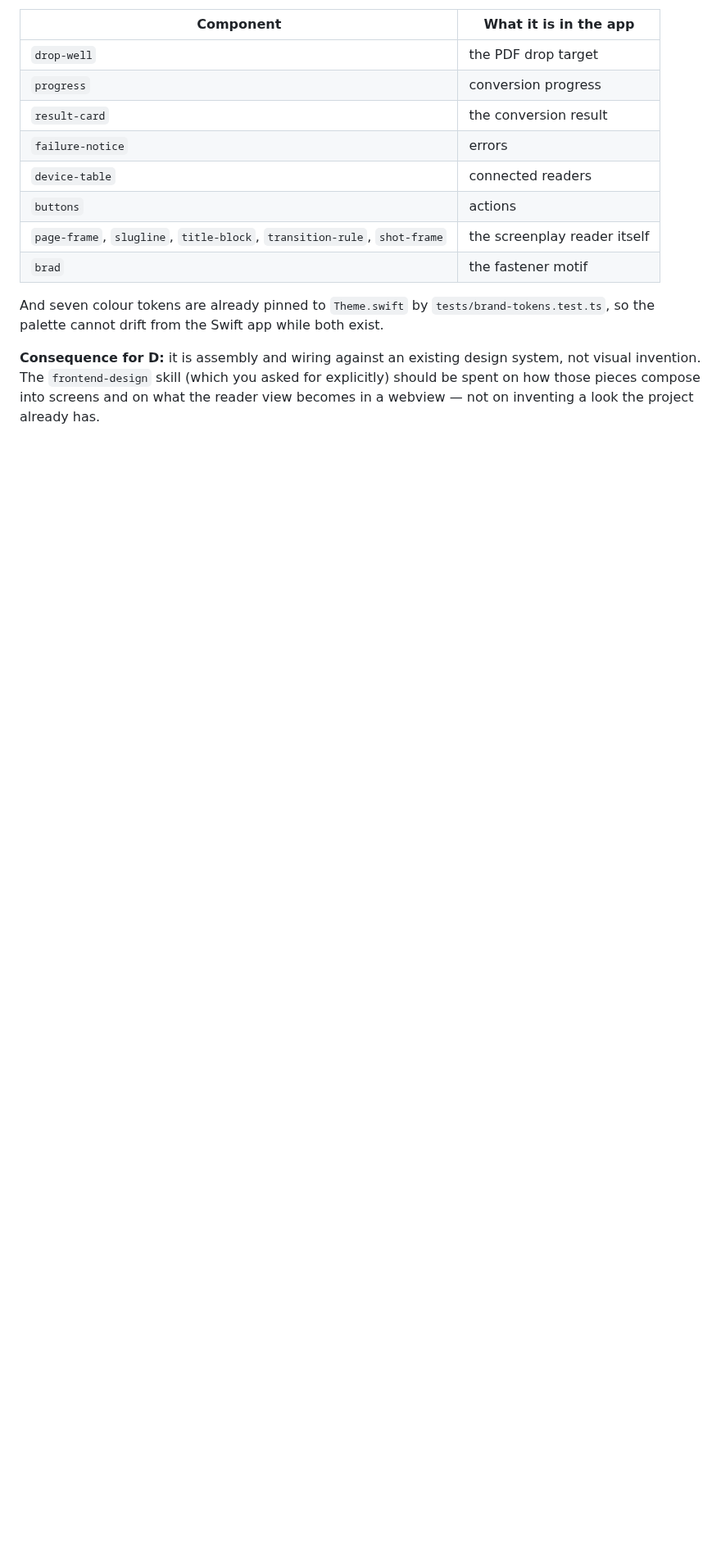
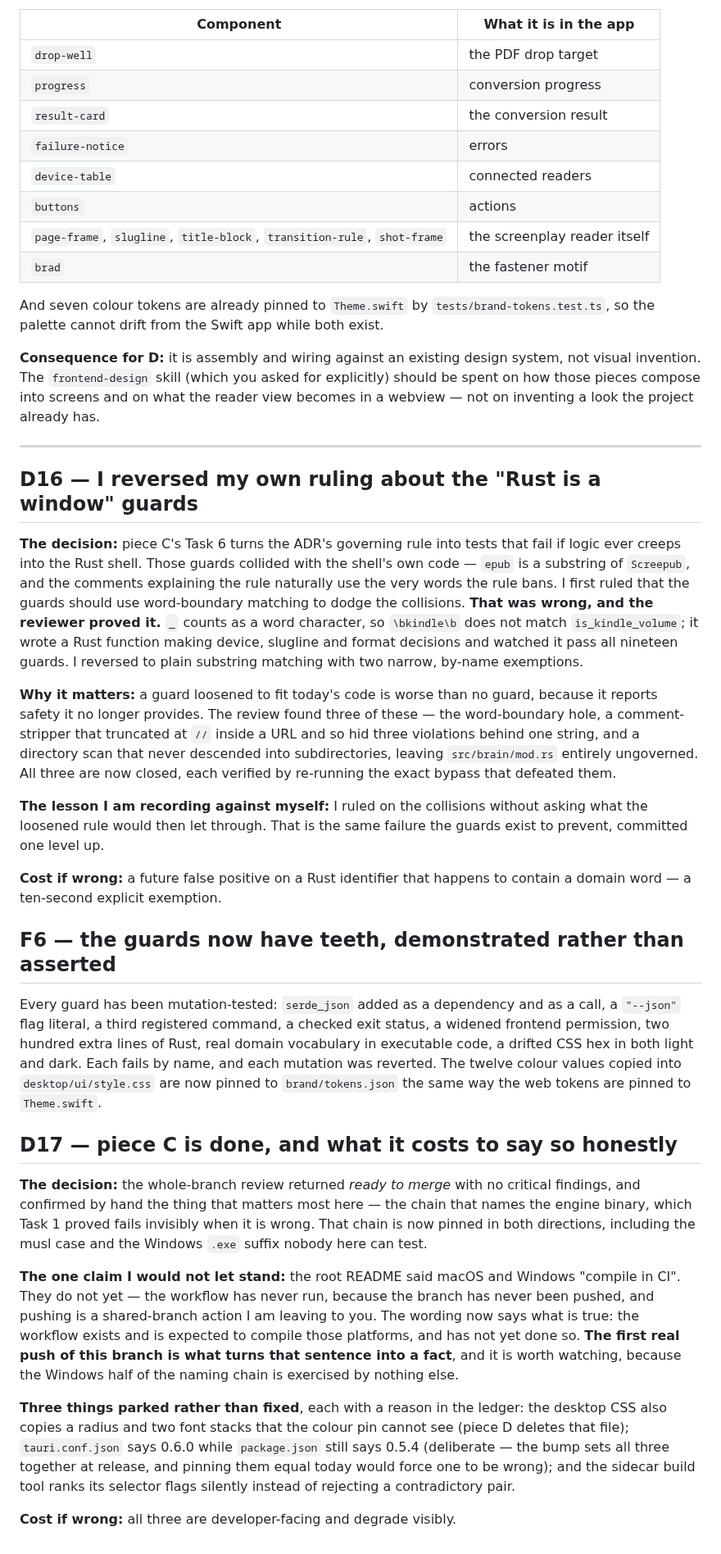
Before and after one commit to ssandweiss/screepub, a Markdown page: docs/superpowers/AUTONOMOUS-RUN-2026-09-13.md, the part around the change. Shown at 82% size. Rendered like a GitHub page; blank space fills up the shorter version.

Commit message:
Record the piece C decisions: the guard reversal and the CI claim
D16 is the ruling I got wrong and had to reverse — word-boundary matching
looked like a tidy way past the guards' collisions with the shell's own
code, and it quietly blinded them to every snake_case identifier. D17 is
piece C's close, including the README sentence that was claiming a CI
result nobody has seen.

Co-Authored-By: Claude Opus 5 (1M context) <noreply@anthropic.com>
Claude-Session: https://claude.ai/code/session_01EwcqvziTDJLjcRbJF8ppbe

```diff
--- a/docs/superpowers/AUTONOMOUS-RUN-2026-09-13.md
+++ b/docs/superpowers/AUTONOMOUS-RUN-2026-09-13.md
@@ -361,3 +361,70 @@ system, not visual invention. The `frontend-design` skill (which you asked for
 explicitly) should be spent on how those pieces compose into screens and on
 what the reader view becomes in a webview — not on inventing a look the
 project already has.
+
+---
+
+## D16 — I reversed my own ruling about the "Rust is a window" guards
+
+**The decision:** piece C's Task 6 turns the ADR's governing rule into tests
+that fail if logic ever creeps into the Rust shell. Those guards collided with
+the shell's own code — `epub` is a substring of `Screepub`, and the comments
+explaining the rule naturally use the very words the rule bans. I first ruled
+that the guards should use word-boundary matching to dodge the collisions.
+**That was wrong, and the reviewer proved it.** `_` counts as a word character,
+so `\bkindle\b` does not match `is_kindle_volume`; it wrote a Rust function
+making device, slugline and format decisions and watched it pass all nineteen
+guards. I reversed to plain substring matching with two narrow, by-name
+exemptions.
+
+**Why it matters:** a guard loosened to fit today's code is worse than no
+guard, because it reports safety it no longer provides. The review found three
+of these — the word-boundary hole, a comment-stripper that truncated at `//`
+inside a URL and so hid three violations behind one string, and a directory
+scan that never descended into subdirectories, leaving `src/brain/mod.rs`
+entirely ungoverned. All three are now closed, each verified by re-running the
+exact bypass that defeated them.
+
+**The lesson I am recording against myself:** I ruled on the collisions without
+asking what the loosened rule would then let through. That is the same failure
+the guards exist to prevent, committed one level up.
+
+**Cost if wrong:** a future false positive on a Rust identifier that happens to
+contain a domain word — a ten-second explicit exemption.
+
+## F6 — the guards now have teeth, demonstrated rather than asserted
+
+Every guard has been mutation-tested: `serde_json` added as a dependency and
+as a call, a `"--json"` flag literal, a third registered command, a checked
+exit status, a widened frontend permission, two hundred extra lines of Rust,
+real domain vocabulary in executable code, a drifted CSS hex in both light and
+dark. Each fails by name, and each mutation was reverted. The twelve colour
+values copied into `desktop/ui/style.css` are now pinned to `brand/tokens.json`
+the same way the web tokens are pinned to `Theme.swift`.
+
+## D17 — piece C is done, and what it costs to say so honestly
+
+**The decision:** the whole-branch review returned *ready to merge* with no
+critical findings, and confirmed by hand the thing that matters most here —
+the chain that names the engine binary, which Task 1 proved fails invisibly
+when it is wrong. That chain is now pinned in both directions, including the
+musl case and the Windows `.exe` suffix nobody here can test.
+
+**The one claim I would not let stand:** the root README said macOS and
+Windows "compile in CI". They do not yet — the workflow has never run, because
+the branch has never been pushed, and pushing is a shared-branch action I am
+leaving to you. The wording now says what is true: the workflow exists and is
+expected to compile those platforms, and has not yet done so. **The first real
+push of this branch is what turns that sentence into a fact**, and it is worth
+watching, because the Windows half of the naming chain is exercised by nothing
+else.
+
+**Three things parked rather than fixed**, each with a reason in the ledger:
+the desktop CSS also copies a radius and two font stacks that the colour pin
+cannot see (piece D deletes that file); `tauri.conf.json` says 0.6.0 while
+`package.json` still says 0.5.4 (deliberate — the bump sets all three together
+at release, and pinning them equal today would force one to be wrong); and the
+sidecar build tool ranks its selector flags silently instead of rejecting a
+contradictory pair.
+
+**Cost if wrong:** all three are developer-facing and degrade visibly.
```
